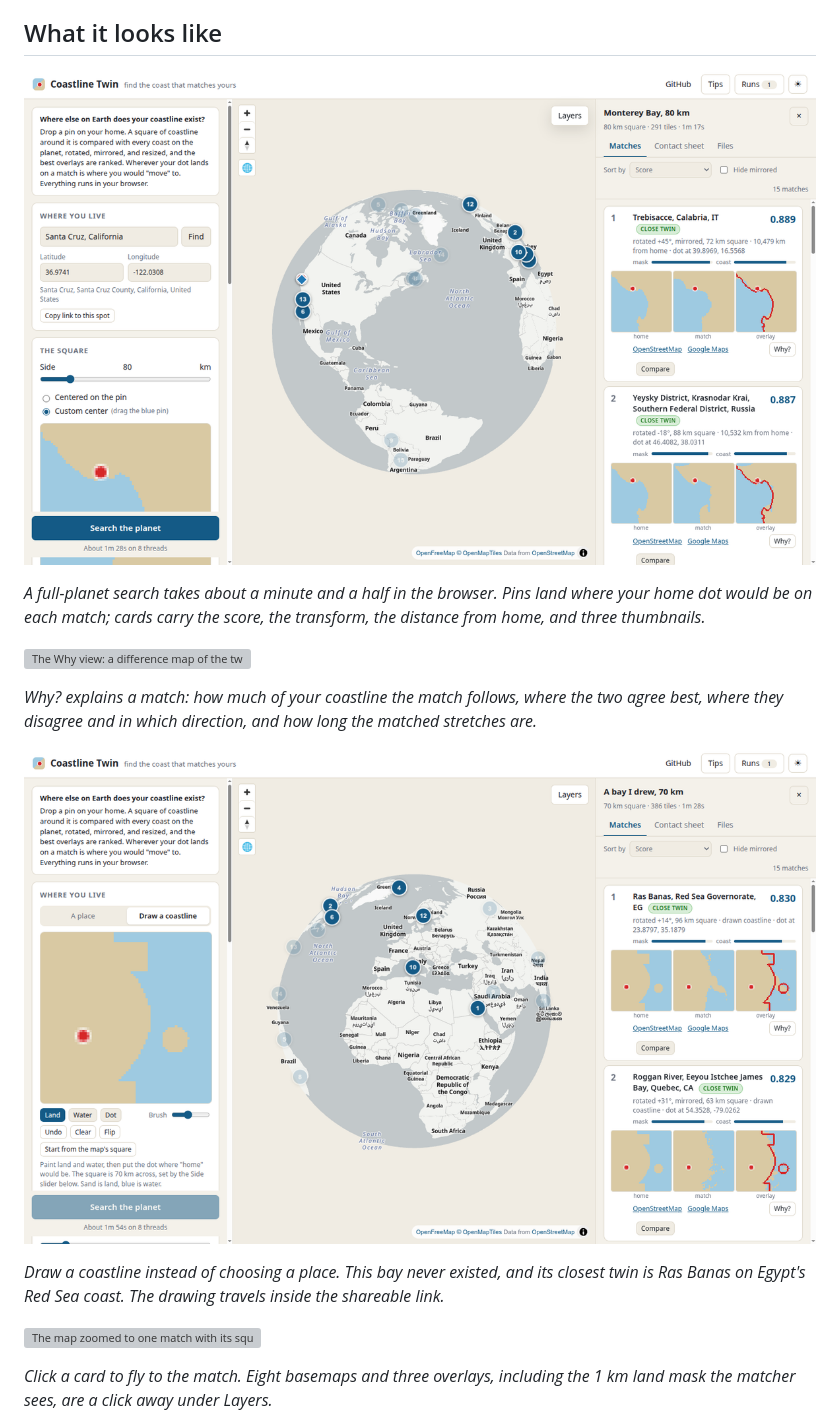
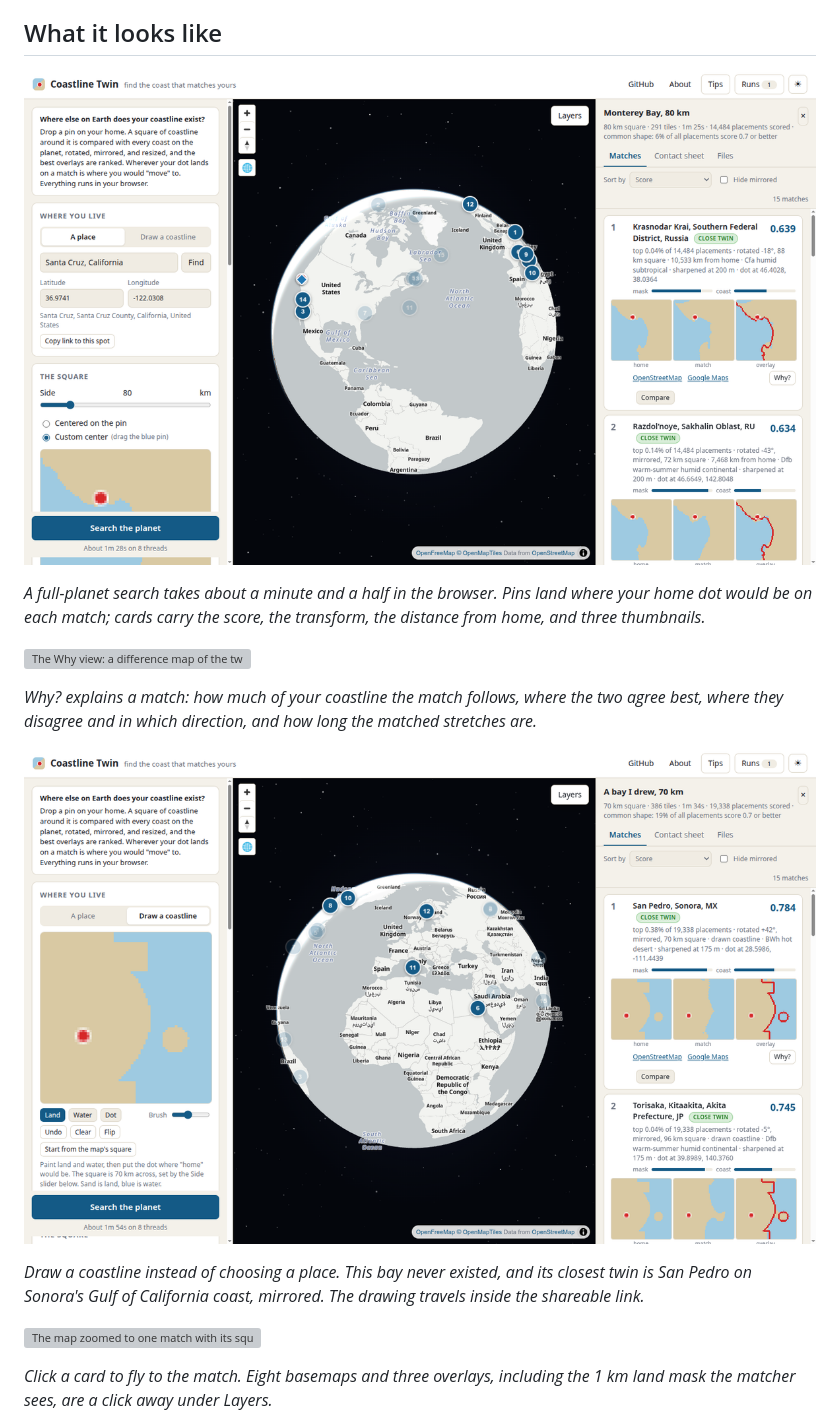
Before and after one commit to silentoplayz/coastline-twin, a Markdown page: README.md, the part around the change. GitHub-like rendering; pictures changed too: docs/images/draw-mode.png, docs/images/results-globe.png; grey boxes are pictures that could not be loaded.

Commit message:
Refresh the results and draw-mode screenshots
Both gallery images now show the star-field sky, the placement count, and
the common-shape note. The drawn bay's caption names its current top
match, San Pedro in Sonora, in place of Ras Banas.

```diff
--- a/README.md
+++ b/README.md
@@ -38,8 +38,8 @@ the matched stretches are.*
 ![Draw mode: a hand-painted bay with a headland and an island in the sidebar, and its fifteen best twins pinned across a globe](docs/images/draw-mode.png)
 
 *Draw a coastline instead of choosing a place. This bay never existed, and
-its closest twin is Ras Banas on Egypt's Red Sea coast. The drawing travels
-inside the shareable link.*
+its closest twin is San Pedro on Sonora's Gulf of California coast, mirrored.
+The drawing travels inside the shareable link.*
 
 ![The map zoomed to one match with its square outlined and the pin at the landing point](docs/images/match-detail.png)
 
```
